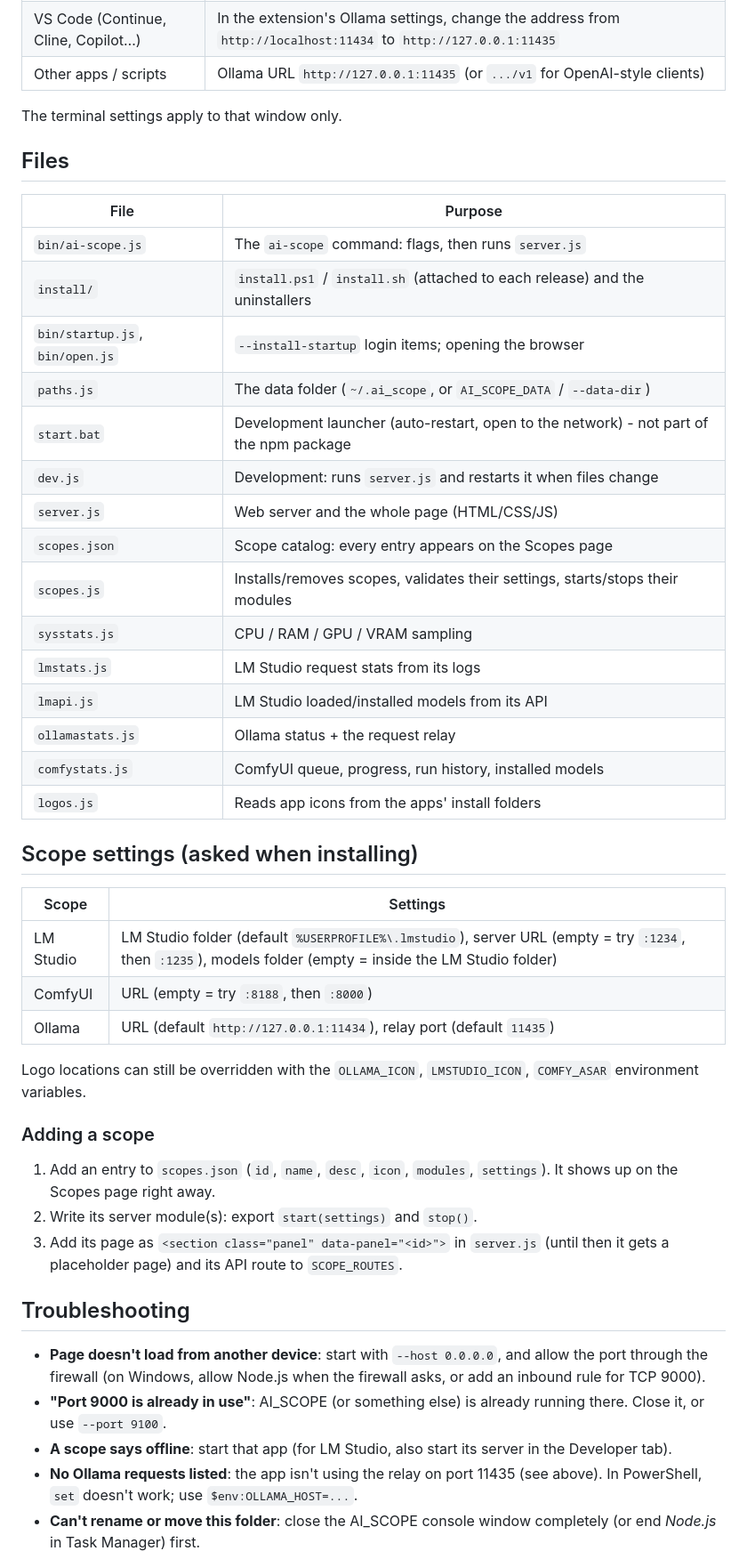
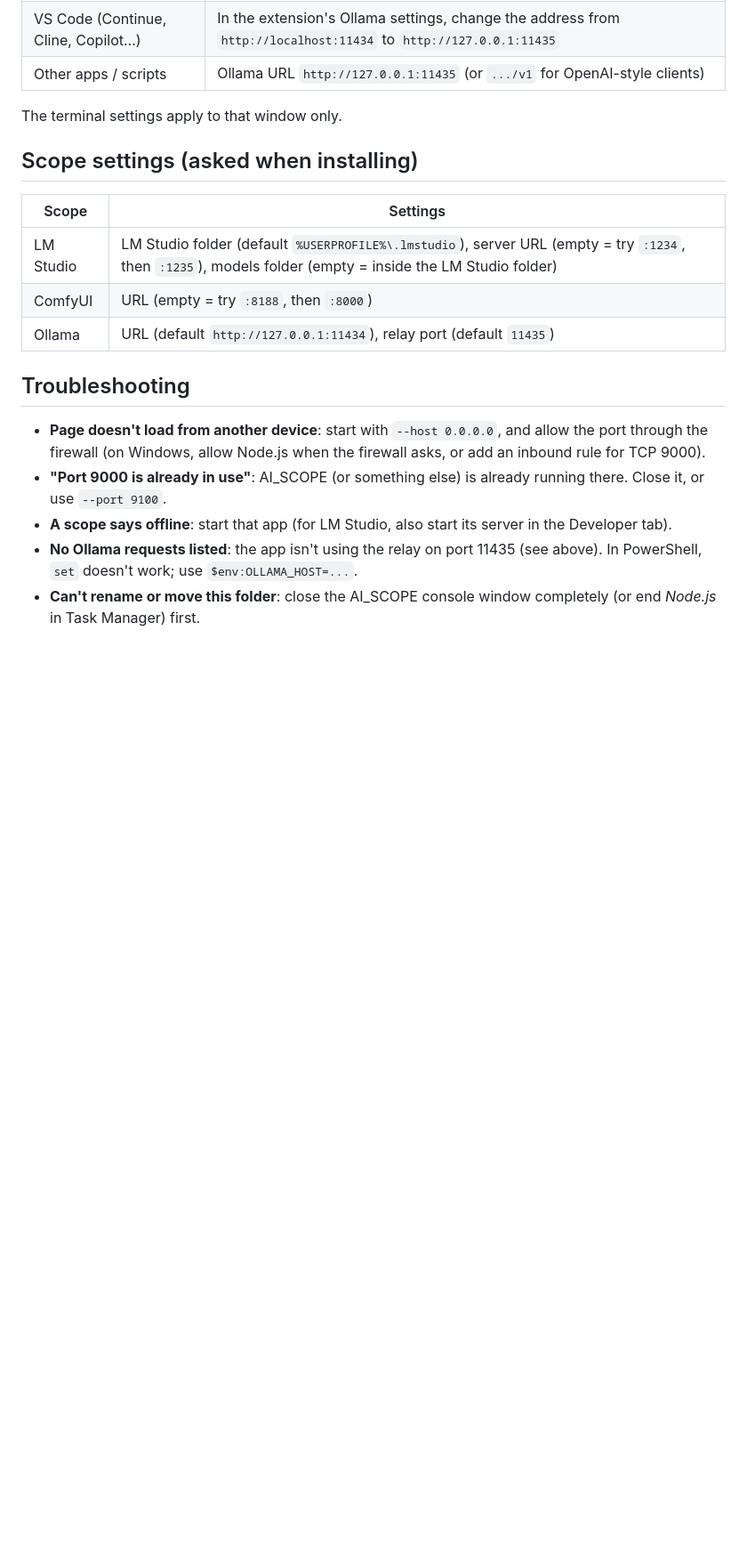
Before and after one commit to quantiqueue/ai_scope, a Markdown page: README.md, the part around the change printed below. Shown: that part at 89% size. GitHub-like rendering; blank space fills up the shorter version.

```diff
--- a/README.md
+++ b/README.md
@@ -110,26 +92,6 @@ Apps that talk to Ollama directly (11434) still work normally, they just don't a
 
 The terminal settings apply to that window only.
 
-## Files
-
-| File | Purpose |
-|---|---|
-| `bin/ai-scope.js` | The `ai-scope` command: flags, then runs `server.js` |
-| `install/` | `install.ps1` / `install.sh` (attached to each release) and the uninstallers |
-| `bin/startup.js`, `bin/open.js` | `--install-startup` login items; opening the browser |
-| `paths.js` | The data folder (`~/.ai_scope`, or `AI_SCOPE_DATA` / `--data-dir`) |
-| `start.bat` | Development launcher (auto-restart, open to the network) - not part of the npm package |
-| `dev.js` | Development: runs `server.js` and restarts it when files change |
-| `server.js` | Web server and the whole page (HTML/CSS/JS) |
-| `scopes.json` | Scope catalog: every entry appears on the Scopes page |
-| `scopes.js` | Installs/removes scopes, validates their settings, starts/stops their modules |
-| `sysstats.js` | CPU / RAM / GPU / VRAM sampling |
-| `lmstats.js` | LM Studio request stats from its logs |
-| `lmapi.js` | LM Studio loaded/installed models from its API |
-| `ollamastats.js` | Ollama status + the request relay |
-| `comfystats.js` | ComfyUI queue, progress, run history, installed models |
-| `logos.js` | Reads app icons from the apps' install folders |
-
 ## Scope settings (asked when installing)
 
 | Scope | Settings |
@@ -137,14 +99,6 @@ The terminal settings apply to that window only.
 | LM Studio | LM Studio folder (default `%USERPROFILE%\.lmstudio`), server URL (empty = try `:1234`, then `:1235`), models folder (empty = inside the LM Studio folder) |
 | ComfyUI | URL (empty = try `:8188`, then `:8000`) |
 | Ollama | URL (default `http://127.0.0.1:11434`), relay port (default `11435`) |
-
-Logo locations can still be overridden with the `OLLAMA_ICON`, `LMSTUDIO_ICON`, `COMFY_ASAR` environment variables.
-
-### Adding a scope
-
-1. Add an entry to `scopes.json` (`id`, `name`, `desc`, `icon`, `modules`, `settings`). It shows up on the Scopes page right away.
-2. Write its server module(s): export `start(settings)` and `stop()`.
-3. Add its page as `<section class="panel" data-panel="<id>">` in `server.js` (until then it gets a placeholder page) and its API route to `SCOPE_ROUTES`.
 
 ## Troubleshooting
 
```
Also changed, not shown: other parts of README.md (+7 -44 lines), docs/screenshot-ollama.png (added), 1 other file.
